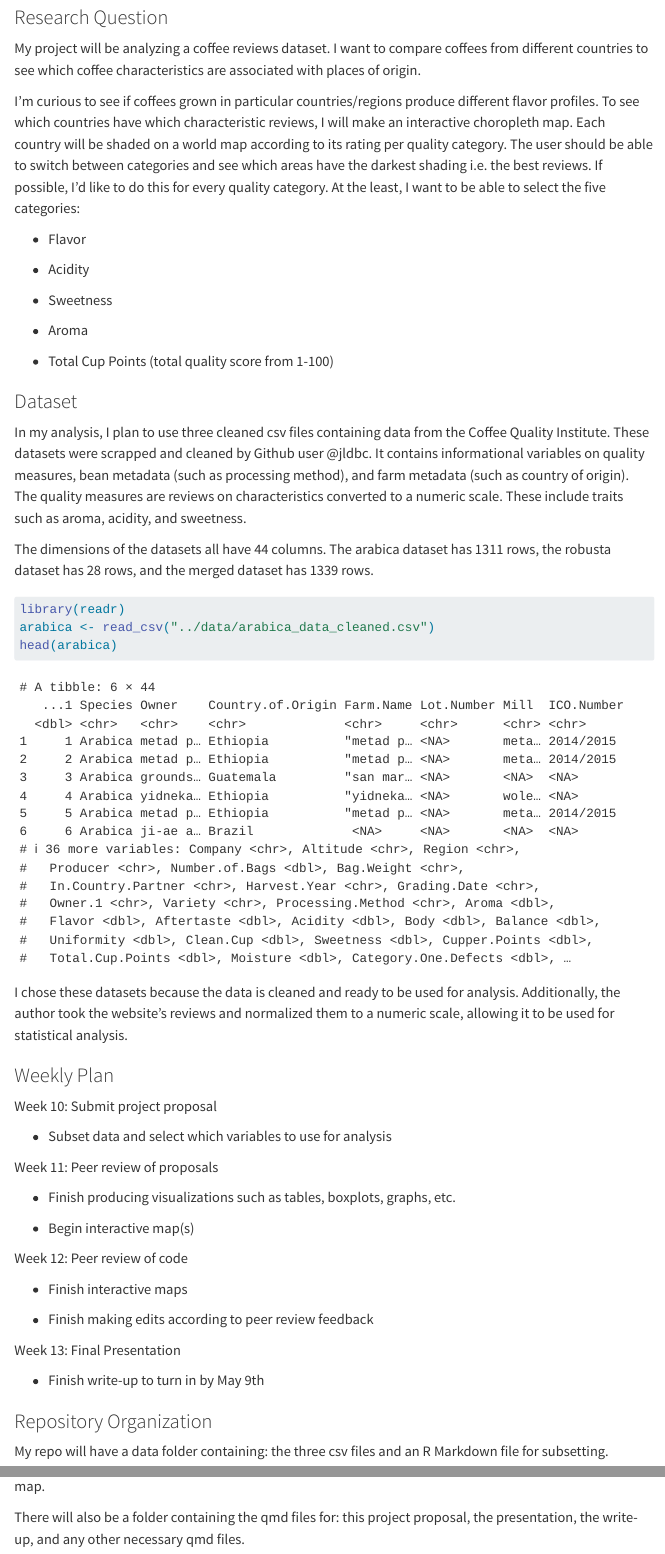
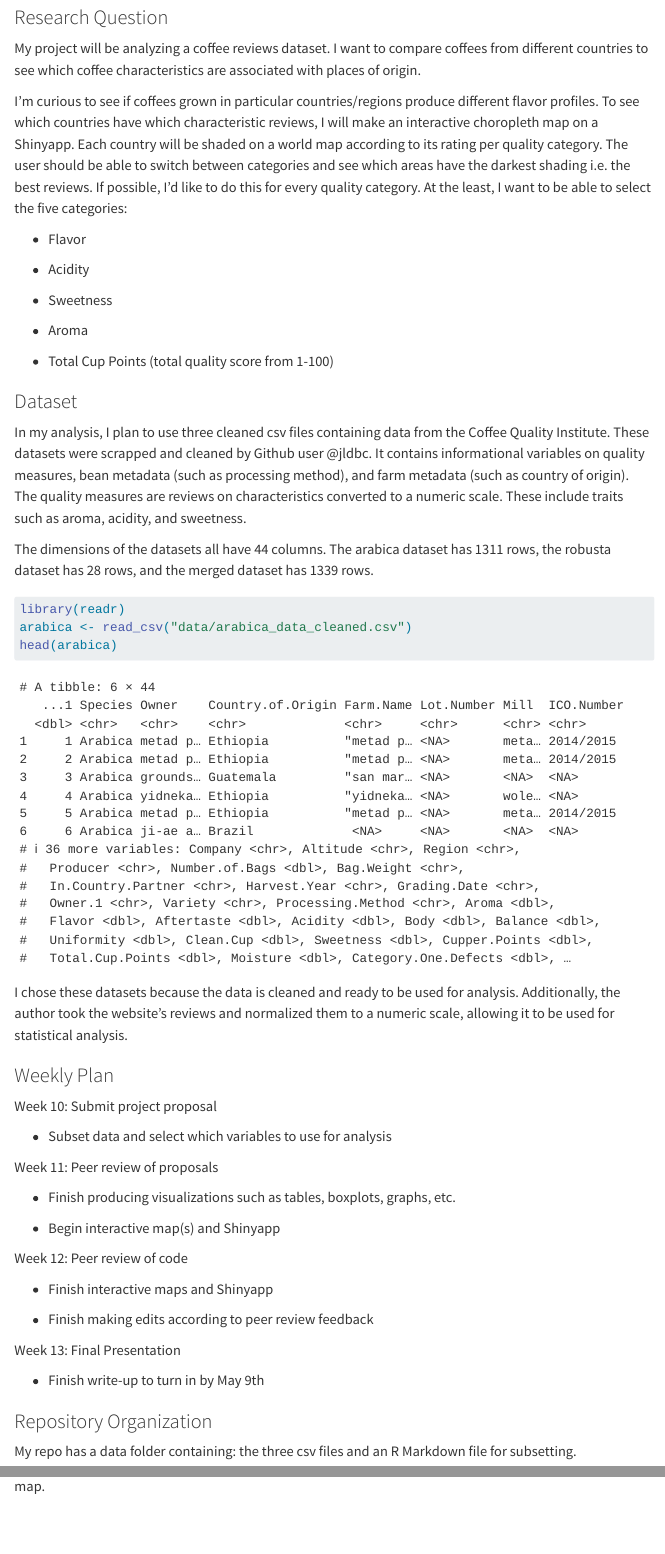
Before and after one commit to math241s24/project-02-prasiddhi, a Quarto document (proposal.qmd): the page in a window 1100 px wide, from 180 px down, and a second part further down, joined at a grey line. Rendered offline with R 4.5, knitr and Pandoc in place of Quarto, with nearby package versions; menus at the side of the page are left out.

Commit message:
Proposal update
Updated proposal with Shinyapp plan and new repo organization

````diff
--- a/_quarto.yml
+++ b/_quarto.yml
@@ -1,5 +1,6 @@
 project:
   type: website
+  output-dir: docs
 
 website:
   title: Project 2
--- a/proposal.qmd
+++ b/proposal.qmd
@@ -18,7 +18,7 @@ library(tidyverse)
 
 My project will be analyzing a coffee reviews dataset. I want to compare coffees from different countries to see which coffee characteristics are associated with places of origin.
 
-I'm curious to see if coffees grown in particular countries/regions produce different flavor profiles. To see which countries have which characteristic reviews, I will make an interactive choropleth map. Each country will be shaded on a world map according to its rating per quality category. The user should be able to switch between categories and see which areas have the darkest shading i.e. the best reviews. If possible, I'd like to do this for every quality category. At the least, I want to be able to select the five categories:
+I'm curious to see if coffees grown in particular countries/regions produce different flavor profiles. To see which countries have which characteristic reviews, I will make an interactive choropleth map on a Shinyapp. Each country will be shaded on a world map according to its rating per quality category. The user should be able to switch between categories and see which areas have the darkest shading i.e. the best reviews. If possible, I'd like to do this for every quality category. At the least, I want to be able to select the five categories:
 
 -   Flavor
 
@@ -38,7 +38,7 @@ The dimensions of the datasets all have 44 columns. The arabica dataset has 1311
 
 ```{r load-data, message = FALSE}
 library(readr)
-arabica <- read_csv("../data/arabica_data_cleaned.csv")
+arabica <- read_csv("data/arabica_data_cleaned.csv")
 head(arabica)
 ```
 
@@ -54,11 +54,11 @@ Week 11: Peer review of proposals
 
 -   Finish producing visualizations such as tables, boxplots, graphs, etc.
 
--   Begin interactive map(s)
+-   Begin interactive map(s) and Shinyapp
 
 Week 12: Peer review of code
 
--   Finish interactive maps
+-   Finish interactive maps and Shinyapp
 
 -   Finish making edits according to peer review feedback
 
@@ -68,8 +68,6 @@ Week 13: Final Presentation
 
 ### Repository Organization
 
-My repo will have a data folder containing: the three csv files and an R Markdown file for subsetting.
+My repo has a data folder containing: the three csv files and an R Markdown file for subsetting.
 
 There will be a visualizations folder containing files for: non-map visualizations (plots, etc.) and another for the interactive maps. Depending on how the coding goes, I may make a separate file for each choropleth map.
-
-There will also be a folder containing the qmd files for: this project proposal, the presentation, the write-up, and any other necessary qmd files.
````
Also changed, not shown: docs/search.json (added), 94 other files.
